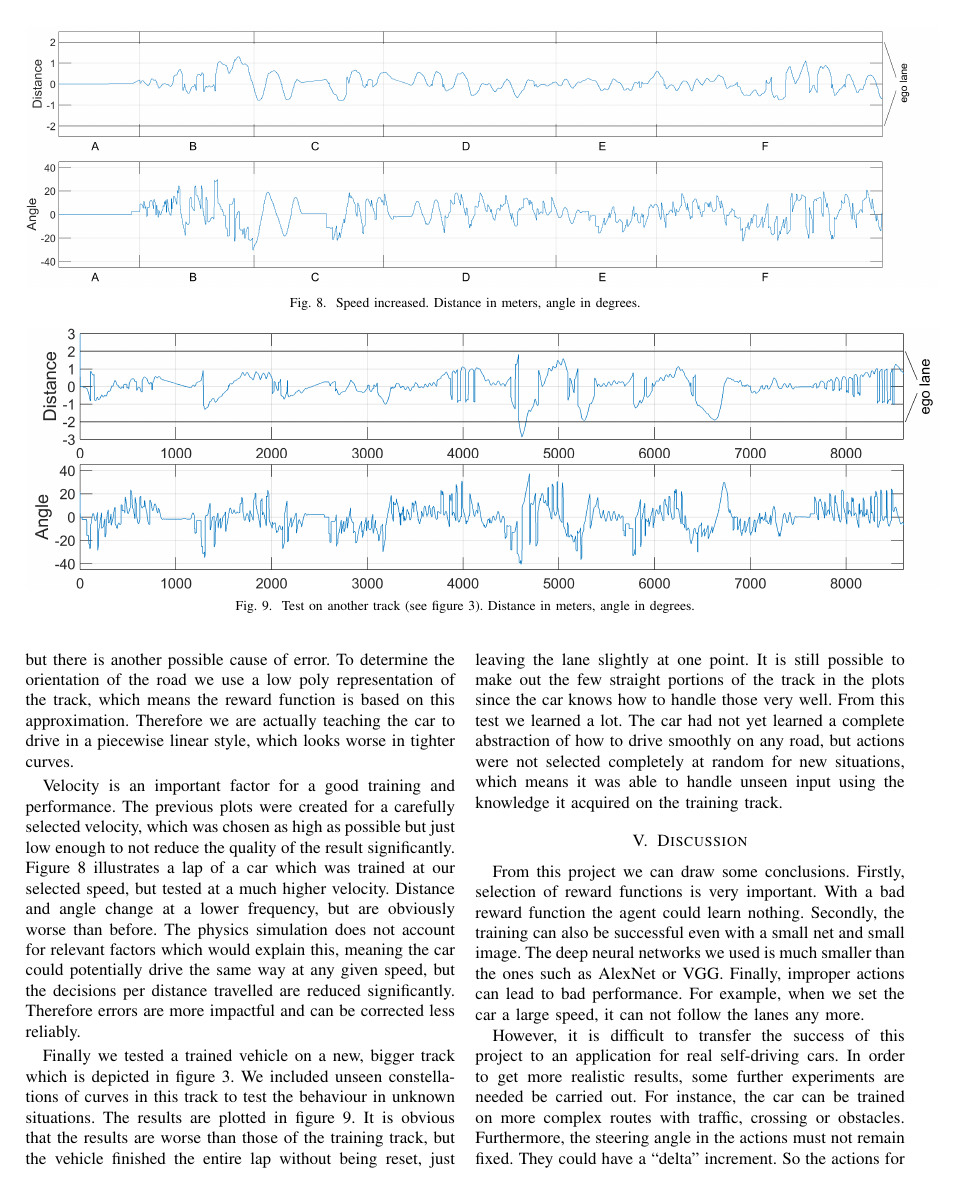
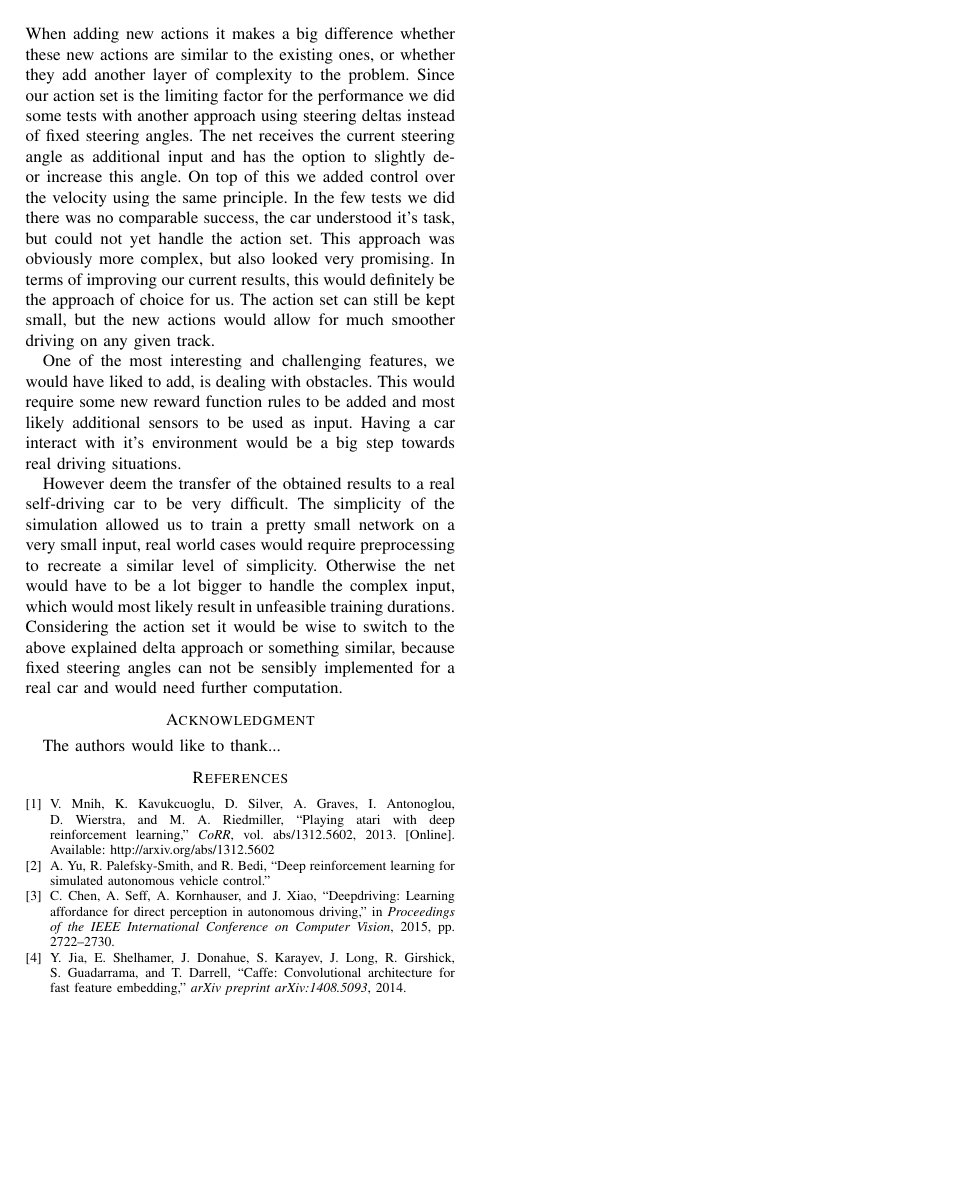
Before and after one commit to mlprak4/mlprak4, a LaTeX paper (abschlussdokument/bare_conf.tex, which reads abschlussdokument/discussion.tex): page 5 of 6 before the commit and page 6 of 6 after it. Compiled offline with pdfLaTeX; a missing font is replaced by an installed copy or a similar font; a LaTeX package or settings file that is missing is left out.

Commit message:
rephrased discussion, added details and further information

```diff
--- a/abschlussdokument/discussion.tex
+++ b/abschlussdokument/discussion.tex
@@ -2,9 +2,20 @@
 
 \section{Discussion}\label{sec:discussion}
 
+In \ref{sec:evaluation} we illustrated how an intuitive distance based approach could be improved upon by adding a direct feedback component. The results were gradually improved with every action reward rule, but adding even more rules would not yield the same gains. We identified the current action set as the most limiting factor for further improvements. For better generalization a new training map should be selected, offering a greater variety of experiences.
+
+The main conclusion we can draw from this project, is that the selection of the reward function is of utmost importance. Changes on different scales should be easy to implement, which is why sticking to a simple set of rules is more desirable than obtaining one convoluted expression. The action set is another very important aspect. While the set should be kept at a manageable size it should also adapt to the training goals. When adding new actions it makes a big difference whether these new actions are similar to the existing ones, or whether they add another layer of complexity to the problem. Since our action set is the limiting factor for the performance we did some tests with another approach using steering deltas instead of fixed steering angles. The net receives the current steering angle as additional input and has the option to slightly de- or increase this angle. On top of this we added control over the velocity using the same principle. In the few tests we did there was no comparable success, the car understood it's task, but could not yet handle the action set. This approach was obviously more complex, but also looked very promising. In terms of improving our current results, this would definitely be the approach of choice for us. The action set can still be kept small, but the new actions would allow for much smoother driving on any given track.
+
+One of the most interesting and challenging features, we would have liked to add, is dealing with obstacles. This would require some new reward function rules to be added and most likely additional sensors to be used as input. Having a car interact with it's environment would be a big step towards real driving situations.
+
+However deem the transfer of the obtained results to a real self-driving car to be very difficult. The simplicity of the simulation allowed us to train a pretty small network on a very small input, real world cases would require preprocessing to recreate a similar level of simplicity. Otherwise the net would have to be a lot bigger to handle the complex input, which would most likely result in unfeasible training durations. Considering the action set it would be wise to switch to the above explained delta approach or something similar, because fixed steering angles can not be sensibly implemented for a real car and would need further computation.
+
 %-obstacles
 %-deltas
 %-real world
+
+\iffalse
 From this project we can draw some conclusions. Firstly, selection of reward functions is very important. With a bad reward function the agent could learn nothing. Secondly, the training can also be successful even with a small net and small image. The deep neural networks we used is much smaller than the ones such as AlexNet or VGG. Finally, improper actions can lead to bad performance. For example, when we set the car a large speed, it can not follow the lanes any more.
 
 However, it is difficult to transfer the success of this project to an application for real self-driving cars. In order to get more realistic results, some further experiments are needed be carried out. For instance, the car can be trained on more complex routes with traffic, crossing or obstacles. Furthermore, the steering angle in the actions must not remain fixed. They could have a ``delta'' increment. So the actions for turning could be ``more'' or ``less'' left and ``more'' or ``less'' right. We could take current steering angle along with the image as input of DQN. With this the car should run more smoothly at curves.
+\fi
```
